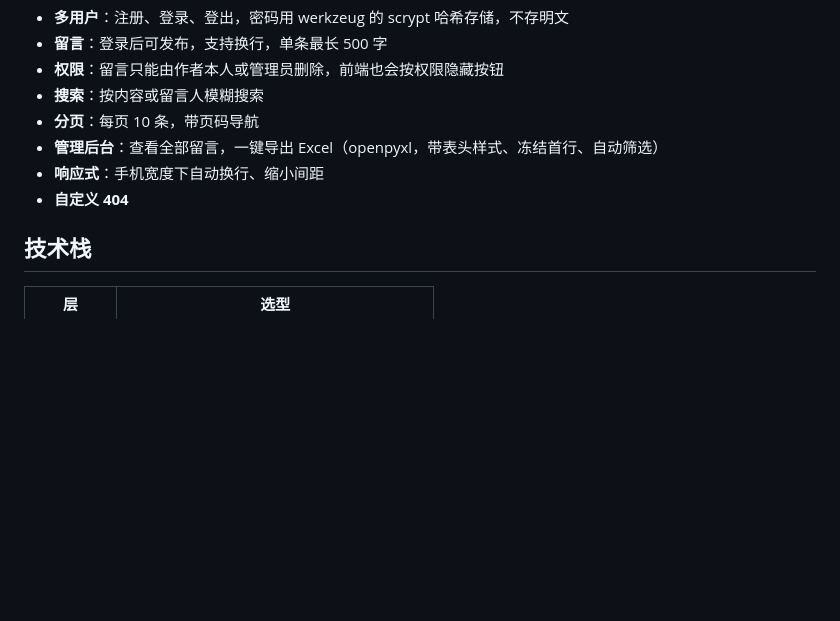
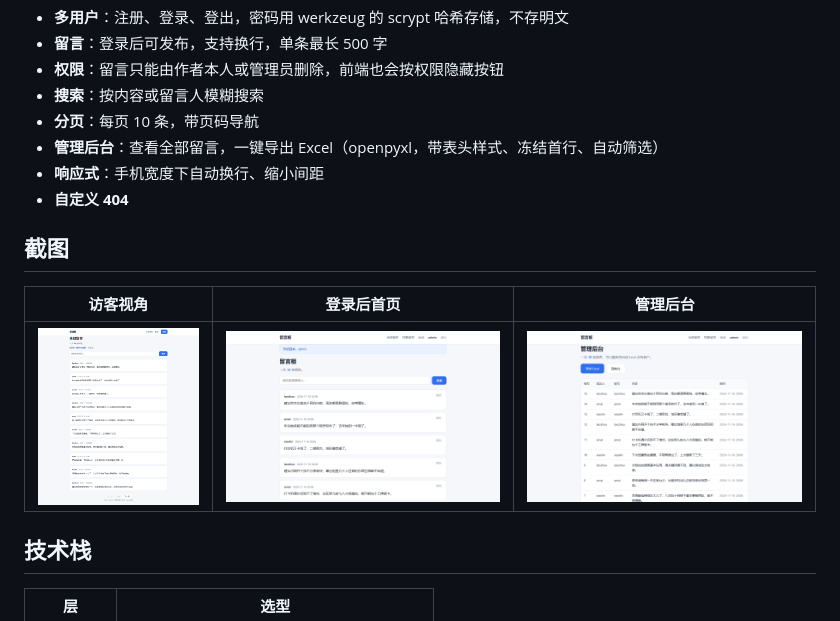
Before and after one commit to Wikd-kang/message-wall, a Markdown page: README.md, the part around the change. Rendered like a GitHub page; pictures changed too: screenshots/01-访客视角.png (added), screenshots/02-登录后首页.png (added), screenshots/03-管理后台.png (added); blank space fills up the shorter version.

Commit message:
docs: 补 README 截图与界面细节修正

```diff
--- a/README.md
+++ b/README.md
@@ -13,6 +13,12 @@
 - **管理后台**：查看全部留言，一键导出 Excel（openpyxl，带表头样式、冻结首行、自动筛选）
 - **响应式**：手机宽度下自动换行、缩小间距
 - **自定义 404**
+
+## 截图
+
+| 访客视角 | 登录后首页 | 管理后台 |
+|---|---|---|
+| ![访客视角](screenshots/01-访客视角.png) | ![登录后首页](screenshots/02-登录后首页.png) | ![管理后台](screenshots/03-管理后台.png) |
 
 ## 技术栈
 
```
Also changed, not shown: 2 other files.
